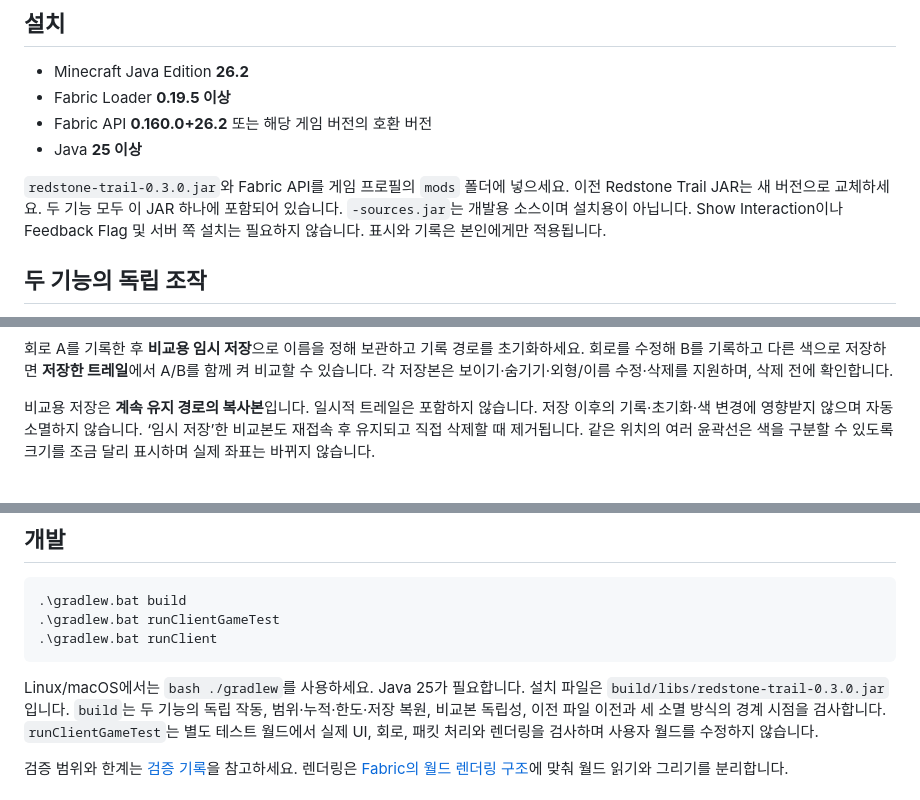
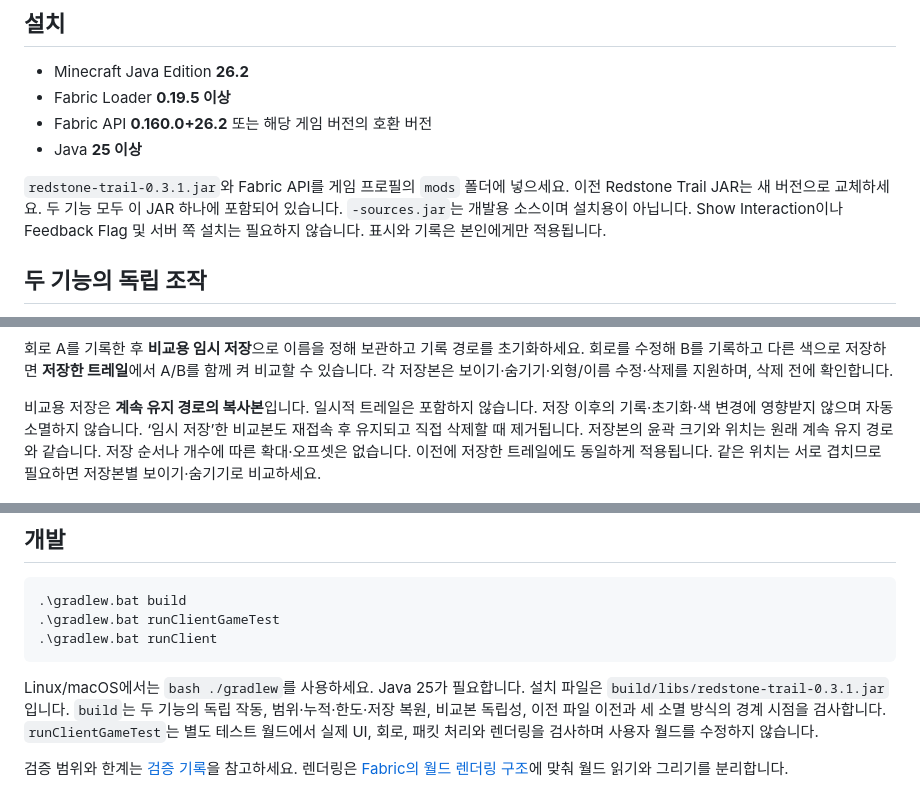
Before and after one commit to RUOK0214/Redstone_Trail, a Markdown page: README.md, 3 parts joined by grey strips. Drawn GitHub-style.

Commit message:
Preserve original outline bounds for saved trails

````diff
--- a/README.md
+++ b/README.md
@@ -13,7 +13,7 @@ Minecraft Java **26.2 / Fabric**용 클라이언트 모드입니다. **하나의
 - Fabric API **0.160.0+26.2** 또는 해당 게임 버전의 호환 버전
 - Java **25 이상**
 
-`redstone-trail-0.3.0.jar`와 Fabric API를 게임 프로필의 `mods` 폴더에 넣으세요. 이전 Redstone Trail JAR는 새 버전으로 교체하세요.
+`redstone-trail-0.3.1.jar`와 Fabric API를 게임 프로필의 `mods` 폴더에 넣으세요. 이전 Redstone Trail JAR는 새 버전으로 교체하세요.
 두 기능 모두 이 JAR 하나에 포함되어 있습니다. `-sources.jar`는 개발용 소스이며 설치용이 아닙니다.
 Show Interaction이나 Feedback Flag 및 서버 쪽 설치는 필요하지 않습니다. 표시와 기록은 본인에게만 적용됩니다.
 
@@ -63,7 +63,8 @@ Show Interaction이나 Feedback Flag 및 서버 쪽 설치는 필요하지 않
 비교용 저장은 **계속 유지 경로의 복사본**입니다. 일시적 트레일은 포함하지 않습니다.
 저장 이후의 기록·초기화·색 변경에 영향받지 않으며 자동 소멸하지 않습니다.
 ‘임시 저장’한 비교본도 재접속 후 유지되고 직접 삭제할 때 제거됩니다.
-같은 위치의 여러 윤곽선은 색을 구분할 수 있도록 크기를 조금 달리 표시하며 실제 좌표는 바뀌지 않습니다.
+저장본의 윤곽 크기와 위치는 원래 계속 유지 경로와 같습니다. 저장 순서나 개수에 따른 확대·오프셋은 없습니다.
+이전에 저장한 트레일에도 동일하게 적용됩니다. 같은 위치는 서로 겹치므로 필요하면 저장본별 보이기·숨기기로 비교하세요.
 
 ![저장본별 보이기·숨기기·수정·삭제](docs/screenshots/saved-trails-small-ko.png)
 
@@ -139,7 +140,7 @@ Show Interaction이나 Feedback Flag 및 서버 쪽 설치는 필요하지 않
 ```
 
 Linux/macOS에서는 `bash ./gradlew`를 사용하세요. Java 25가 필요합니다.
-설치 파일은 `build/libs/redstone-trail-0.3.0.jar`입니다.
+설치 파일은 `build/libs/redstone-trail-0.3.1.jar`입니다.
 `build`는 두 기능의 독립 작동, 범위·누적·한도·저장 복원, 비교본 독립성, 이전 파일 이전과 세 소멸 방식의 경계 시점을 검사합니다.
 `runClientGameTest`는 별도 테스트 월드에서 실제 UI, 회로, 패킷 처리와 렌더링을 검사하며 사용자 월드를 수정하지 않습니다.
 
````
Also changed, not shown: docs/VERIFICATION.md (+3 -2 lines), docs/screenshots/comparison-world-ko.png, 4 other files.
